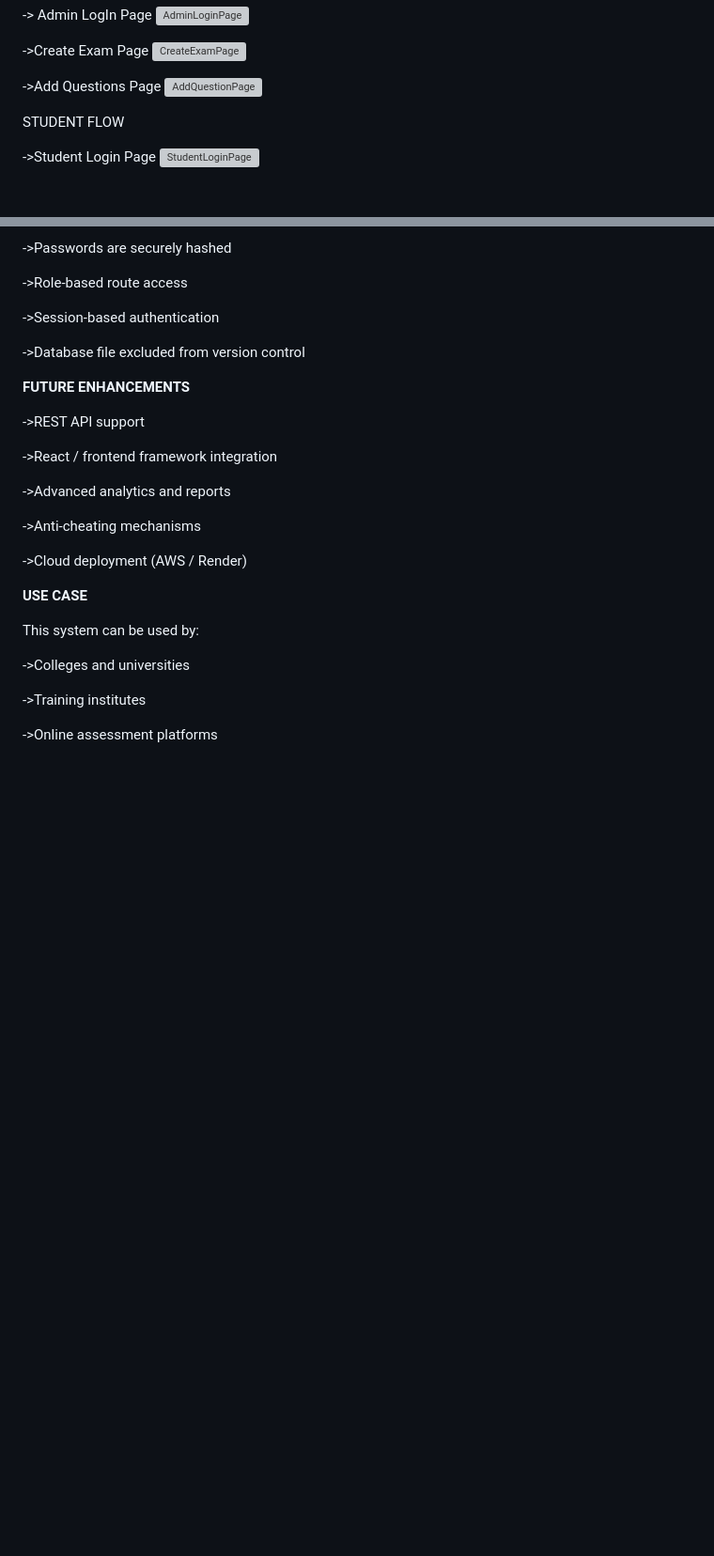
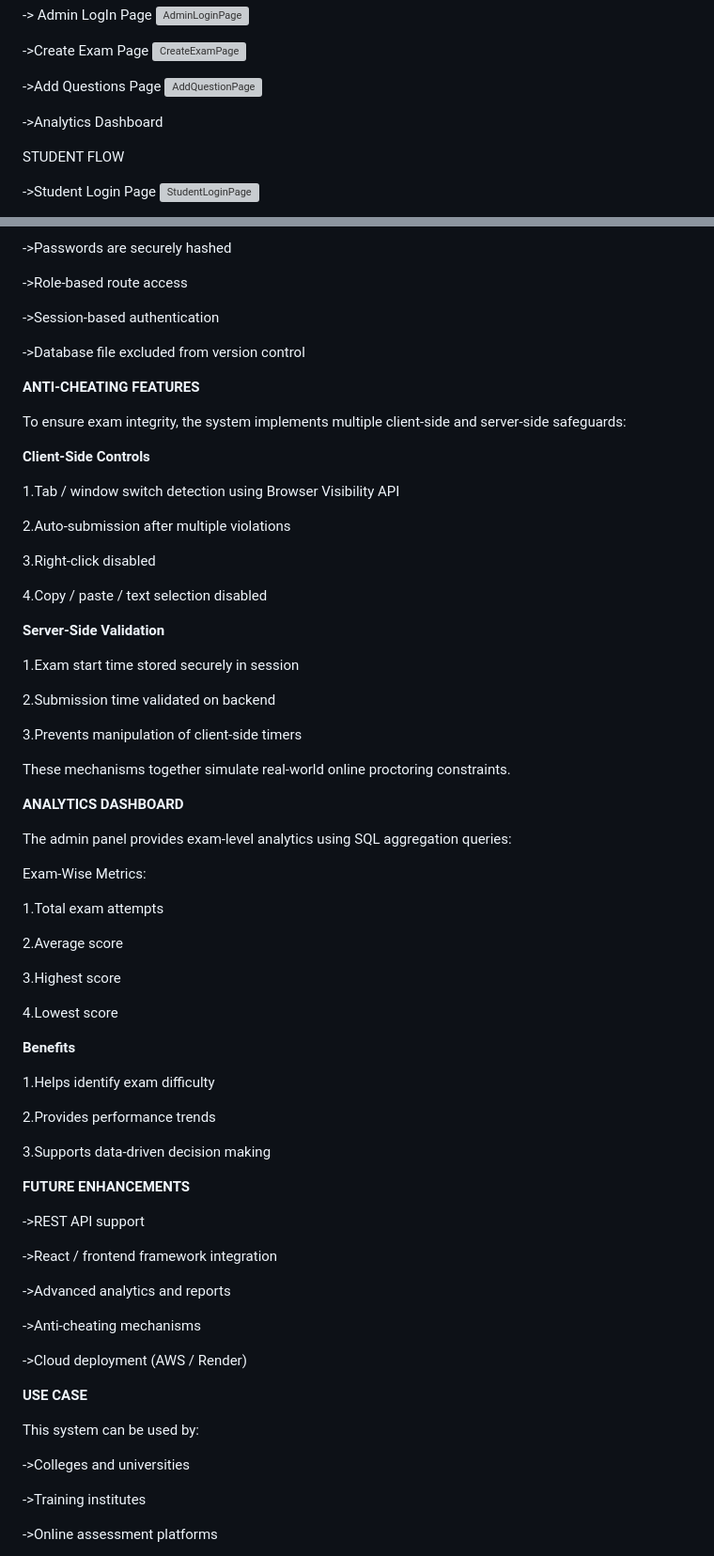
Before and after one commit to krishnavermac/online-examination-system, a Markdown page: README.md, 2 parts joined by grey strips. Shown at 94% size. Drawn GitHub-style; blank space fills up the shorter version; grey boxes are pictures that could not be loaded.

Commit message:
Revise README with new file details and features
Updated file structure and added anti-cheating features section.

```diff
--- a/README.md
+++ b/README.md
@@ -118,6 +125,8 @@ exam_management_system/
 ->Add Questions Page
 <img width="1884" height="879" alt="AddQuestionPage" src="https://github.com/user-attachments/assets/d410aa2a-37cf-408d-9d77-b3e57a2e096f" />
 
+->Analytics Dashboard
+
 
   STUDENT FLOW
 
@@ -143,6 +152,53 @@ exam_management_system/
 
 ->Database file excluded from version control
 
+
+**ANTI-CHEATING FEATURES**
+
+To ensure exam integrity, the system implements multiple client-side and server-side safeguards:
+
+**Client-Side Controls**
+
+1.Tab / window switch detection using Browser Visibility API
+
+2.Auto-submission after multiple violations
+
+3.Right-click disabled
+
+4.Copy / paste / text selection disabled
+
+**Server-Side Validation**
+
+1.Exam start time stored securely in session
+
+2.Submission time validated on backend
+
+3.Prevents manipulation of client-side timers
+
+These mechanisms together simulate real-world online proctoring constraints.
+
+
+**ANALYTICS DASHBOARD**
+
+The admin panel provides exam-level analytics using SQL aggregation queries:
+
+Exam-Wise Metrics:
+
+1.Total exam attempts
+
+2.Average score
+
+3.Highest score
+
+4.Lowest score
+
+**Benefits**
+
+1.Helps identify exam difficulty
+
+2.Provides performance trends
+
+3.Supports data-driven decision making
 
 
 **FUTURE ENHANCEMENTS**
```
Also changed, not shown: other parts of README.md (+12 -5 lines).
